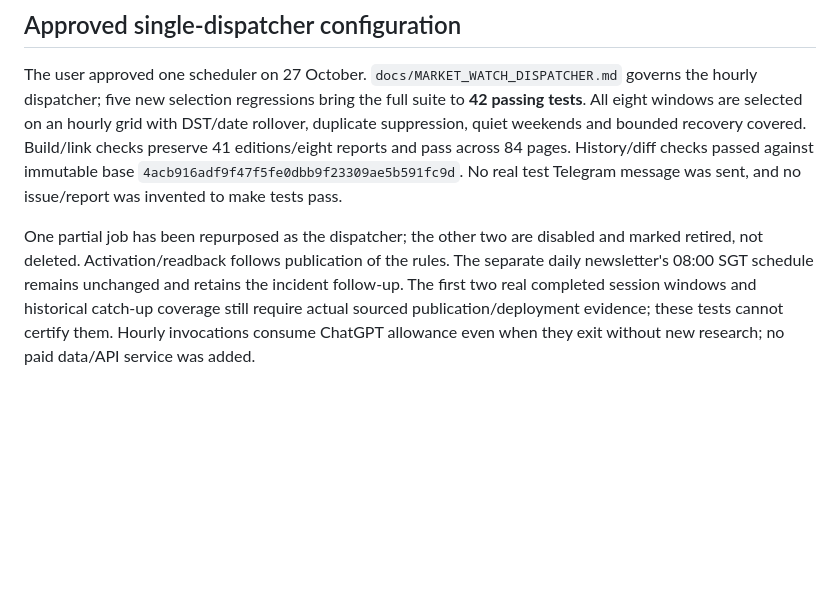
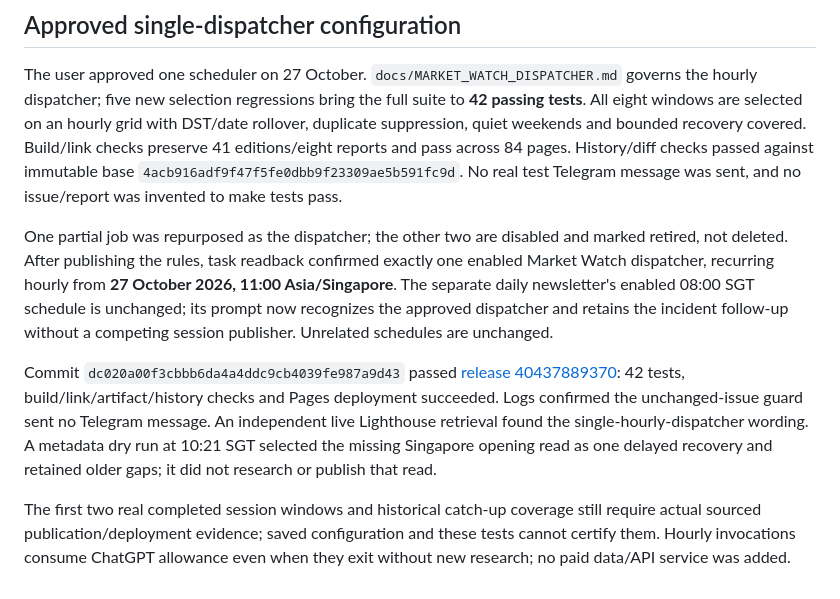
Before and after one commit to Devilz13/daily-equity-decision-loop, a Markdown page: docs/MARKET_WATCH_RECOVERY.md, the part around the change. Drawn GitHub-style; blank space fills up the shorter version.

Commit message:
Record single dispatcher activation and verified 42-test deployment

```diff
--- a/docs/MARKET_WATCH_RECOVERY.md
+++ b/docs/MARKET_WATCH_RECOVERY.md
@@ -49,4 +49,8 @@ Repair commit `53a2ba82b08116ba166d8d9d02248f622ce5c61b` completed [release run
 
 The user approved one scheduler on 27 October. `docs/MARKET_WATCH_DISPATCHER.md` governs the hourly dispatcher; five new selection regressions bring the full suite to **42 passing tests**. All eight windows are selected on an hourly grid with DST/date rollover, duplicate suppression, quiet weekends and bounded recovery covered. Build/link checks preserve 41 editions/eight reports and pass across 84 pages. History/diff checks passed against immutable base `4acb916adf9f47f5fe0dbb9f23309ae5b591fc9d`. No real test Telegram message was sent, and no issue/report was invented to make tests pass.
 
-One partial job has been repurposed as the dispatcher; the other two are disabled and marked retired, not deleted. Activation/readback follows publication of the rules. The separate daily newsletter's 08:00 SGT schedule remains unchanged and retains the incident follow-up. The first two real completed session windows and historical catch-up coverage still require actual sourced publication/deployment evidence; these tests cannot certify them. Hourly invocations consume ChatGPT allowance even when they exit without new research; no paid data/API service was added.
+One partial job was repurposed as the dispatcher; the other two are disabled and marked retired, not deleted. After publishing the rules, task readback confirmed exactly one enabled Market Watch dispatcher, recurring hourly from **27 October 2026, 11:00 Asia/Singapore**. The separate daily newsletter's enabled 08:00 SGT schedule is unchanged; its prompt now recognizes the approved dispatcher and retains the incident follow-up without a competing session publisher. Unrelated schedules are unchanged.
+
+Commit `dc020a00f3cbbb6da4a4ddc9cb4039fe987a9d43` passed [release 40437889370](https://github.com/Devilz13/daily-equity-decision-loop/actions/runs/40437889370): 42 tests, build/link/artifact/history checks and Pages deployment succeeded. Logs confirmed the unchanged-issue guard sent no Telegram message. An independent live Lighthouse retrieval found the single-hourly-dispatcher wording. A metadata dry run at 10:21 SGT selected the missing Singapore opening read as one delayed recovery and retained older gaps; it did not research or publish that read.
+
+The first two real completed session windows and historical catch-up coverage still require actual sourced publication/deployment evidence; saved configuration and these tests cannot certify them. Hourly invocations consume ChatGPT allowance even when they exit without new research; no paid data/API service was added.
```
Also changed, not shown: docs/DEDL_STATE.md (+1 -1 lines).
